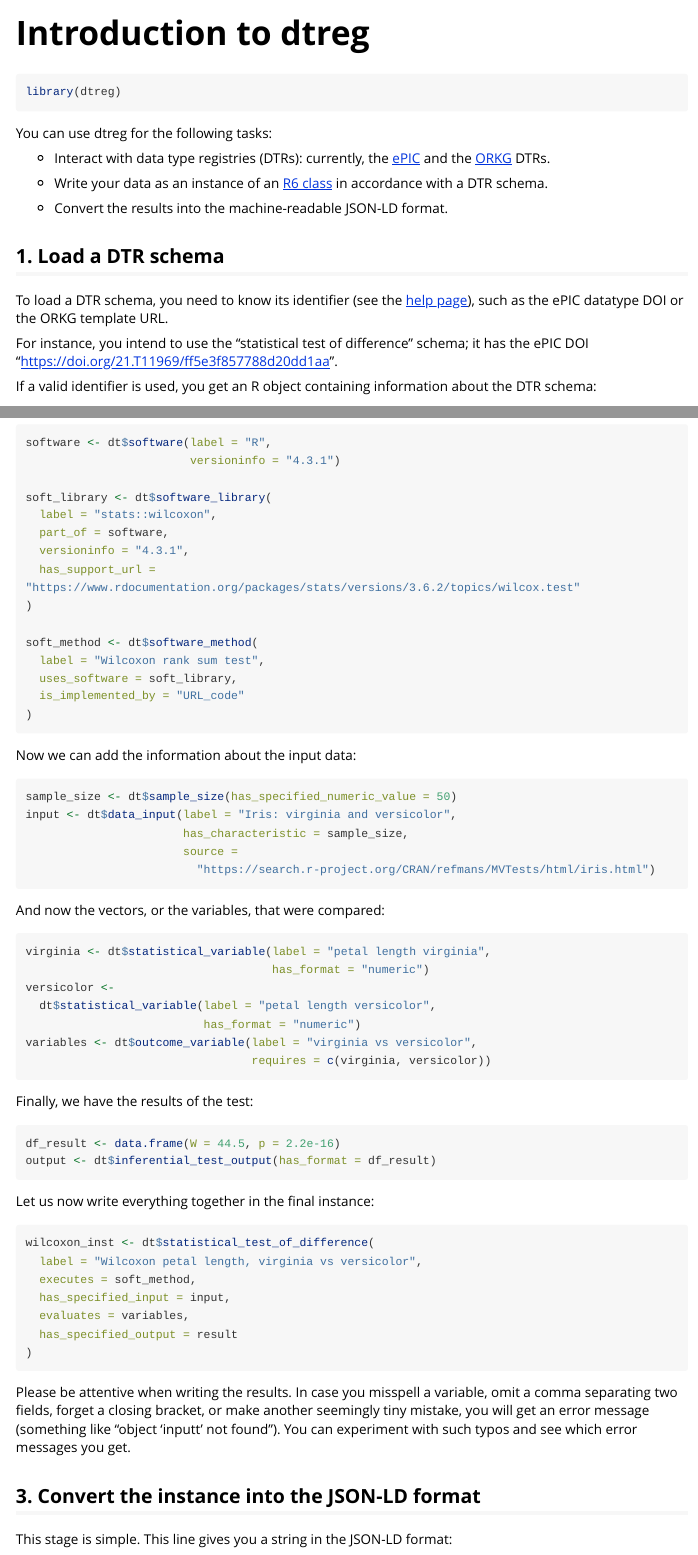
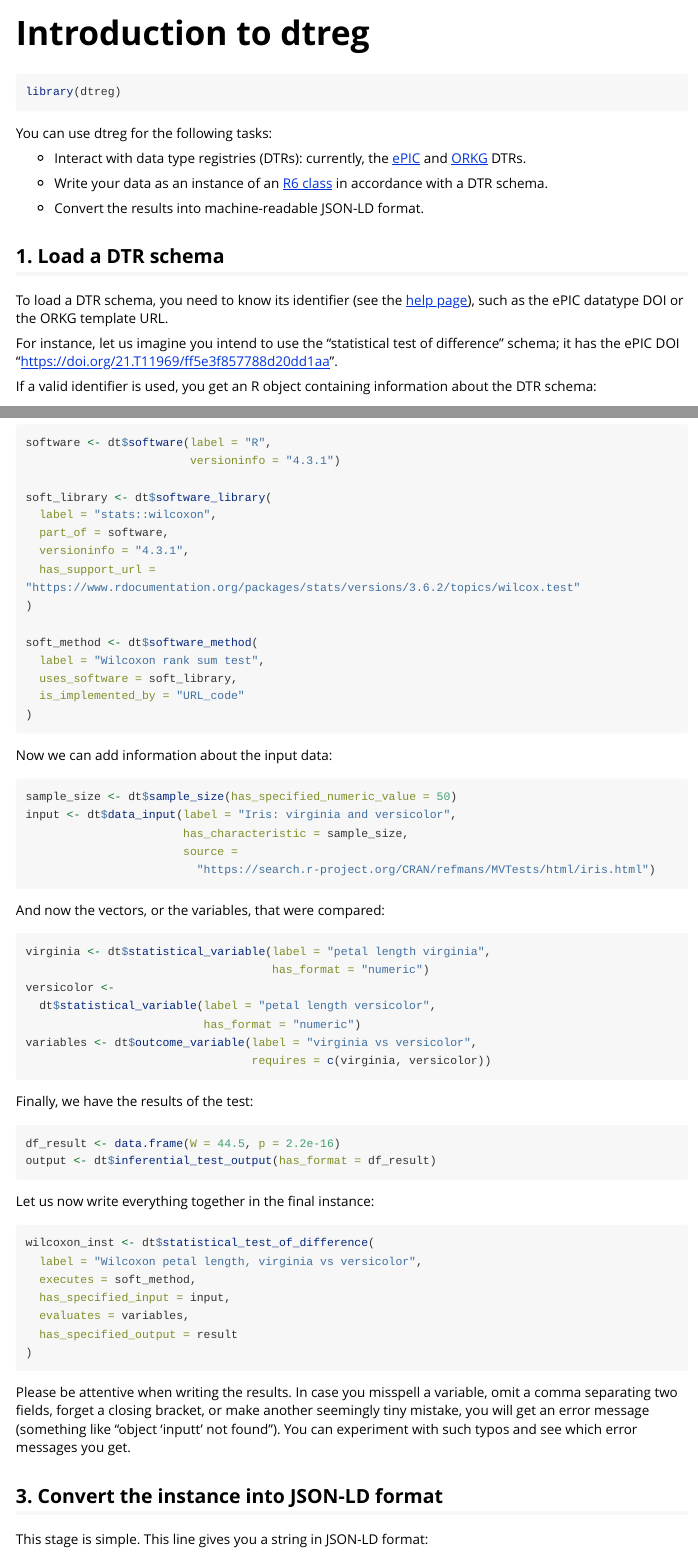
Before and after one commit to OlgaLezhnina/dtreg_R, an R Markdown document (vignettes/dtreg.Rmd): the page in a window 1100 px wide, from its top, and a second part further down, joined at a grey line. Rendered offline with R 4.5, knitr and Pandoc, with nearby package versions; some code elsewhere in the file could not run offline; long lines of code are wrapped.

Commit message:
update documentation

````diff
--- a/vignettes/dtreg.Rmd
+++ b/vignettes/dtreg.Rmd
@@ -19,17 +19,17 @@ library(dtreg)
 ```
 You can use dtreg for the following tasks:
 
-* Interact with data type registries (DTRs): currently, the [ePIC](https://fc4e-t4-3.github.io/) and the [ORKG](https://orkg.org/) DTRs.
+* Interact with data type registries (DTRs): currently, the [ePIC](https://fc4e-t4-3.github.io/) and [ORKG](https://orkg.org/) DTRs.
 
 * Write your data as an instance of an [R6 class](https://cran.r-project.org/package=R6) in accordance with a DTR schema.
 
-* Convert the results into the machine-readable JSON-LD format.
+* Convert the results into machine-readable JSON-LD format.
 
 ## 1. Load a DTR schema {#section1}
 
 To load a DTR schema, you need to know its identifier (see the [help page](https://orkg.org/help-center/article/47/reborn_articles)), such as the ePIC datatype DOI or the ORKG template URL.
 
-For instance, you intend to use the "statistical test of difference" schema; it has the ePIC DOI "https://doi.org/21.T11969/ff5e3f857788d20dd1aa".
+For instance, let us imagine you intend to use the "statistical test of difference" schema; it has the ePIC DOI "https://doi.org/21.T11969/ff5e3f857788d20dd1aa".
 
 If a valid identifier is used, you get an R object containing information about the DTR schema:
 
@@ -165,7 +165,7 @@ soft_method <- dt$software_method(
 )
 ```
 
-Now we can add the information about the input data:
+Now we can add information about the input data:
 
 ```{r}
 sample_size <- dt$sample_size(has_specified_numeric_value = 50)
@@ -209,9 +209,9 @@ wilcoxon_inst <- dt$statistical_test_of_difference(
 
 Please be attentive when writing the results. In case you misspell a variable, omit a comma separating two fields, forget a closing bracket, or make another seemingly tiny mistake, you will get an error message (something like "object 'inputt' not found"). You can experiment with such typos and see which error messages you get.
 
-## 3. Convert the instance into the JSON-LD format
+## 3. Convert the instance into JSON-LD format
 
-This stage is simple. This line gives you a string in the JSON-LD format:
+This stage is simple. This line gives you a string in JSON-LD format:
 
 ```{r}
 wilcoxon_json <- dtreg::to_jsonld(wilcoxon_instance)
````
Also changed, not shown: R/to_jsonld.R (+2 -2 lines), README.Rmd (+3 -3 lines), README.md, vignettes/dtreg.Rmd (4 more changed lines), 1 other file.
